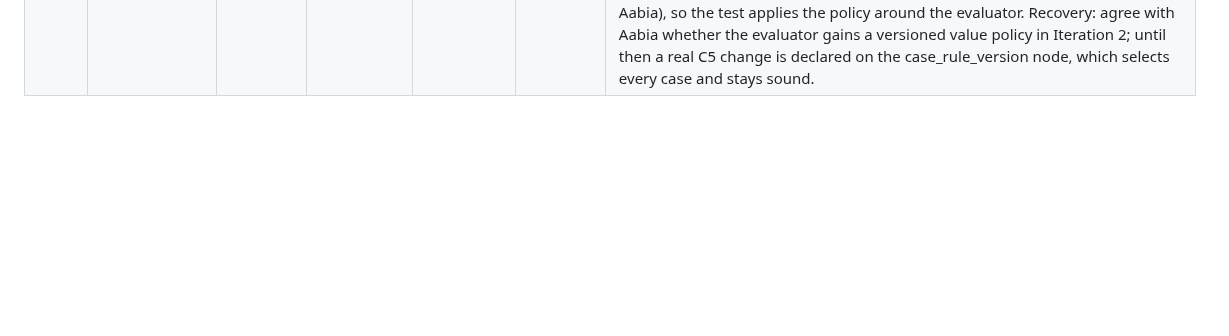
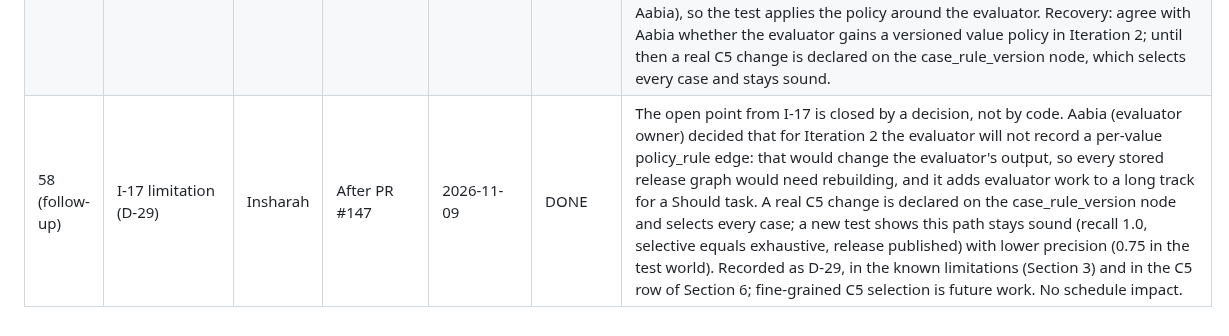
Before and after one commit to ZaraHEREhehe/amrtrace-studio, a Markdown page: docs/milestones.md, the part around the change. GitHub-like rendering; blank space fills up the shorter version.

Commit message:
I-17: record the D-29 decision in the milestone log

```diff
--- a/docs/milestones.md
+++ b/docs/milestones.md
@@ -70,3 +70,4 @@ Update after every step. Be honest about delays and give a recovery plan.
 | 55 | I-16 | Insharah | W1-W2 (27 Oct - 9 Nov) | 2026-11-08 | DONE | Iteration 2, track B. PR #144 merged 2026-11-08. Closes #126, reviewer Aabia. Evidence differ in src/amrtrace/changes/differs/evidence.py, registered for AST_CORRECTED and GENOTYPE_CHANGED; invalid evidence events (wrong node type, versions that are not the event's, a changed_region) are rejected through a generic validate_entities hook. Oracle fixtures C3, C3-ADDED, C4 and C4-ADDED committed in their own commit before the differ and before A-12 (D-10); C3 and C4 pass with the current selector, the two ADDED fixtures are pending A-12 as strict expected failures. Genericity guard passes; full suite 920 passed, 7 skipped, 4 xfailed locally. Inside its W1-W2 target, but only because the I-15 delay was absorbed by starting the day I-15 merged. Recovery: A-12 and Z-16 can start now; I-18 follows immediately so Z-17 is not blocked. |
 | 56 | I-18 | Insharah | W2 (3 - 9 Nov) | 2026-11-08 | DONE | Iteration 2, track B. PR #146 merged 2026-11-08. Closes #128, reviewer Zara. Review status in src/amrtrace/ledger/verification.py (UNVERIFIED when labels_changed > 0 and the current published state has no review, D-28), GET /cases/{case_id}/review-status, GET /review-queue and a review_status field on the case list and dossier. Confirm and correct use the existing append-only POST /cases/{case_id}/review; tests check both paths append a review and leave every case_state row unchanged. Full suite 946 passed, 7 skipped, 4 xfailed locally; genericity guard passes. On its W2 target. Built on top of the I-16 branch only to keep the plan and log rows in order (no code dependency). Z-17 (review queue page) and A-14 (triage ranking) can start against these endpoints. |
 | 58 | I-17 | Insharah | W5 (24 - 30 Nov) | 2026-11-08 | DONE | Iteration 2, track B, Should. PR #147 merged 2026-11-08. Closes #139, reviewer Aabia. Rule policy differ in src/amrtrace/changes/differs/policy.py, registered for RULE_POLICY_REVISED (one policy_rule node per policy and value). C5 oracle fixture committed in its own commit before the differ (D-10) and passes with recall 100%; an end-to-end test shows selective equals exhaustive (recall and precision 1.0, release published) and that a selector missing a case is blocked. Full suite 968 passed, 7 skipped, 4 xfailed locally; genericity guard passes. Ahead of its W5 target, taken early (D-15: its dependency I-16 is done) so the change types are complete for A-13 and Z-16. Not finished: the evaluator does not yet read a rule policy or record policy_rule edges (evaluator package, owner Aabia), so the test applies the policy around the evaluator. Recovery: agree with Aabia whether the evaluator gains a versioned value policy in Iteration 2; until then a real C5 change is declared on the case_rule_version node, which selects every case and stays sound. |
+| 58 (follow-up) | I-17 limitation (D-29) | Insharah | After PR #147 | 2026-11-09 | DONE | The open point from I-17 is closed by a decision, not by code. Aabia (evaluator owner) decided that for Iteration 2 the evaluator will not record a per-value policy_rule edge: that would change the evaluator's output, so every stored release graph would need rebuilding, and it adds evaluator work to a long track for a Should task. A real C5 change is declared on the case_rule_version node and selects every case; a new test shows this path stays sound (recall 1.0, selective equals exhaustive, release published) with lower precision (0.75 in the test world). Recorded as D-29, in the known limitations (Section 3) and in the C5 row of Section 6; fine-grained C5 selection is future work. No schedule impact. |
```
